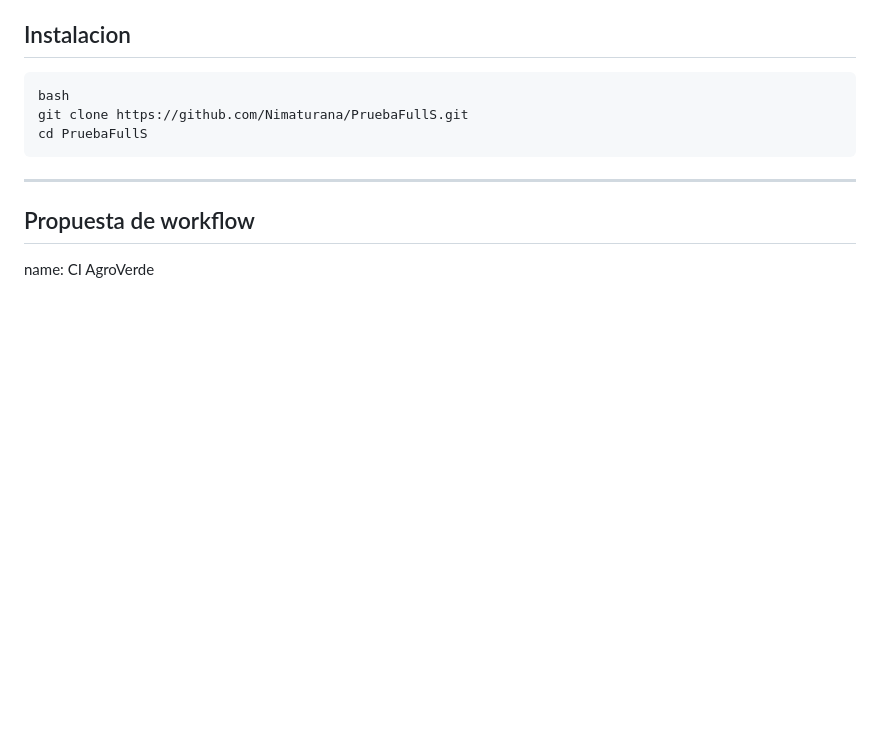
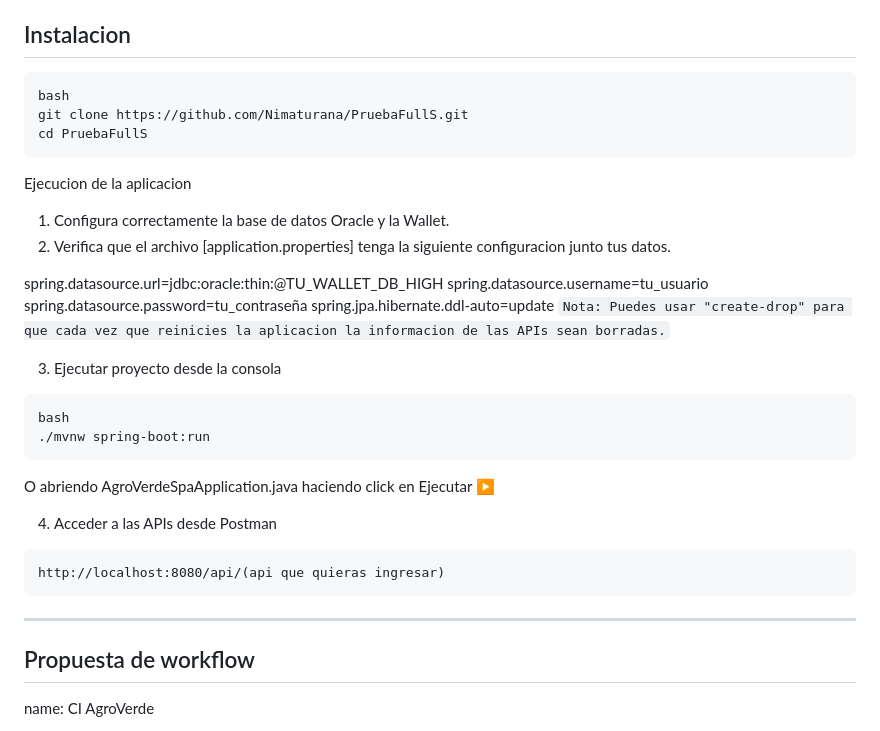
Before and after one commit to Nimaturana/AgroVerdeSPA, a Markdown page: README.md, the part around the change. GitHub-like rendering; blank space fills up the shorter version.

Commit message:
Update 5.0 README.md
Instalación explicada paso a paso

````diff
--- a/README.md
+++ b/README.md
@@ -137,6 +137,26 @@ bash
 git clone https://github.com/Nimaturana/PruebaFullS.git
 cd PruebaFullS
 ```
+Ejecucion de la aplicacion
+1. Configura correctamente la base de datos Oracle y la Wallet.
+2. Verifica que el archivo [application.properties] tenga la siguiente configuracion junto tus datos.
+
+spring.datasource.url=jdbc:oracle:thin:@TU_WALLET_DB_HIGH
+spring.datasource.username=tu_usuario
+spring.datasource.password=tu_contraseña
+spring.jpa.hibernate.ddl-auto=update     `Nota: Puedes usar "create-drop" para que cada vez que reinicies la aplicacion la informacion de las APIs sean borradas.`
+
+3. Ejecutar proyecto desde la consola
+```
+bash
+./mvnw spring-boot:run
+```
+O abriendo AgroVerdeSpaApplication.java haciendo click en Ejecutar ▶️
+
+4. Acceder a las APIs desde Postman
+```
+http://localhost:8080/api/(api que quieras ingresar)
+```
 
 ---
 ##  Propuesta de workflow
````
